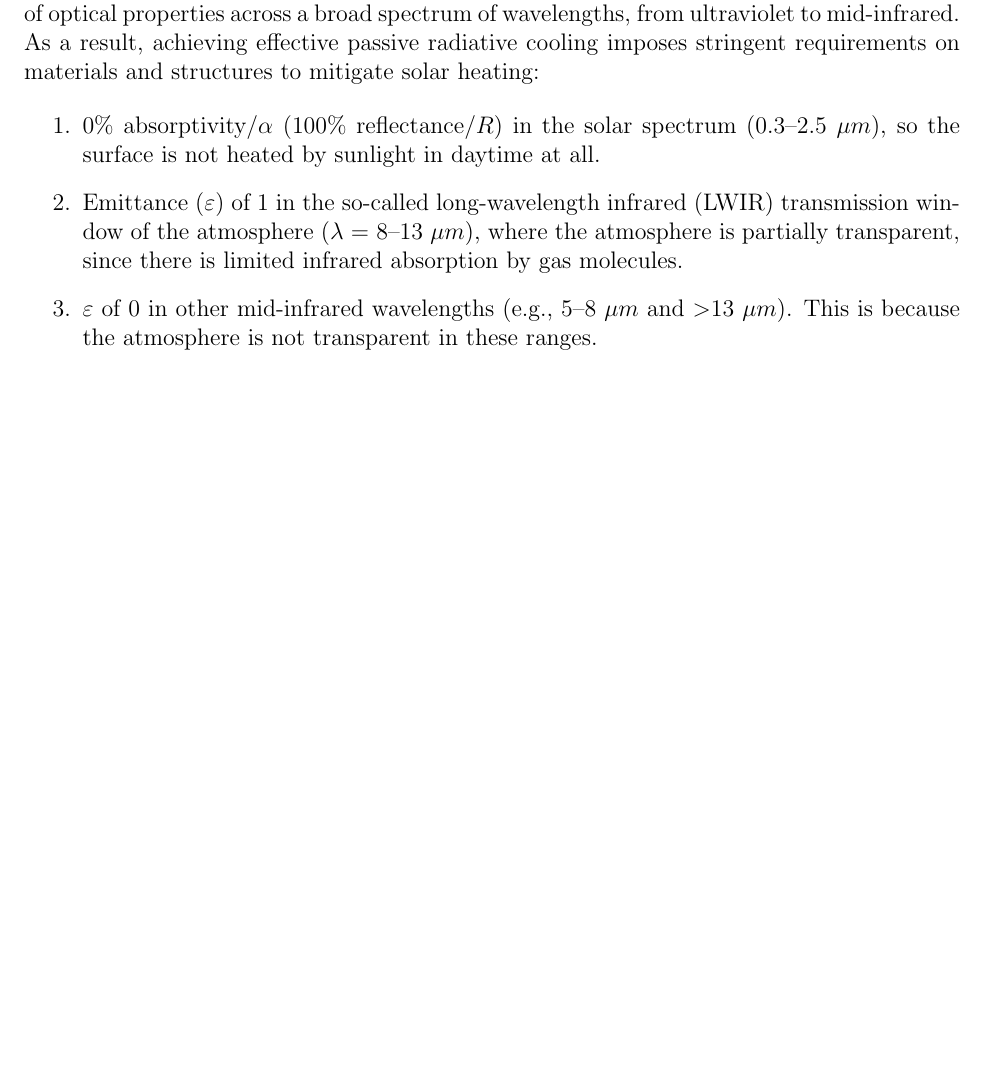
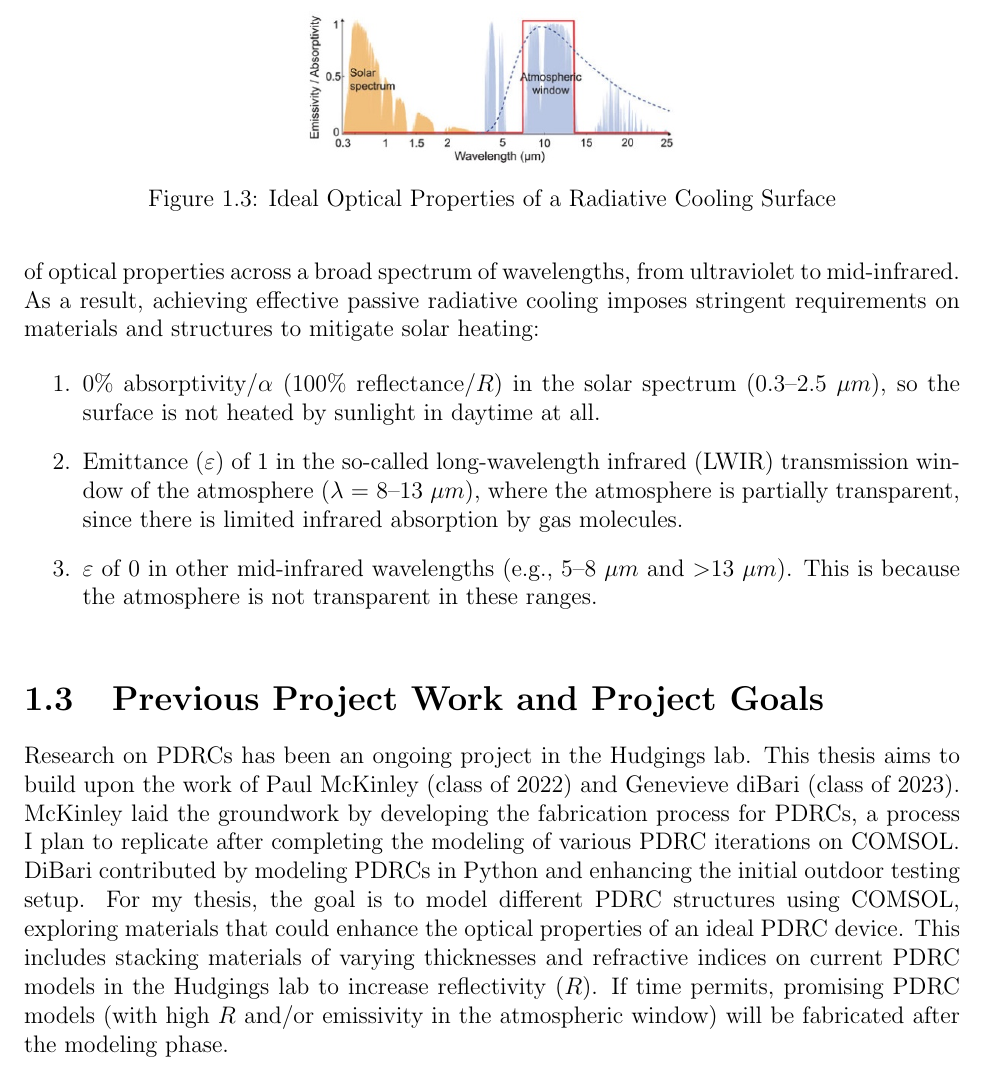
Before and after one commit to Collins-kariuk/Physics-Thesis-PDRCs, a LaTeX thesis (MainDraft.tex, which reads Chapters/Chapter1.tex): part of page 9 of 20 before the commit and part of page 10 of 20 after it, cut at the place of the change, the shorter picture padded with empty space. Compiled offline with pdfLaTeX.

Commit message:
Finished first draft of Introduction

```diff
--- a/Chapters/Chapter1.tex
+++ b/Chapters/Chapter1.tex
@@ -23,18 +23,27 @@ The growing demand for cooling is significantly influencing power systems, prima
 Improving the efficiency of air conditioning systems (ACs) is pivotal in mitigating peak electricity demand, thereby resulting in decreased emissions and associated financial implications. Endeavors focused on enhancing cooling efficiency necessitate a thorough assessment of the comparative costs linked to diverse cooling technologies. % rephrased
 
 \section{Radiative Cooling}
-Objects with temperatures above absolute zero emit blackbody radiation across all wavelengths. Radiative passive cooling occurs when objects emit more blackbody radiation than they absorb, resulting in a temperature reduction below the ambient level. The surplus emitted heat is transferred to outer space through thermal radiation, leveraging the substantial temperature contrast between Earth (approximately 300 K) and outer space (approximately 3 K). This process efficiently exchanges heat with the infinite cold reservoir of deep space, achieving cooling without any energy consumption. % rephrased
-
-Passive radiative cooling can be realized during the daytime, necessitating precise tuning of optical properties across a broad spectrum of wavelengths, from ultraviolet to mid-infrared. As a result, achieving effective passive radiative cooling imposes stringent requirements on materials and structures to mitigate solar heating: % rephrased
 
 \begin{figure}
   \centering
   \includegraphics[width=0.4\textwidth]{Chapters/Figures/Schematic for Radiative Cooling.png}
   \caption{Schematic for Radiative Cooling}
 \end{figure}
+Objects with temperatures above absolute zero emit blackbody radiation across all wavelengths. Radiative passive cooling occurs when objects emit more blackbody radiation than they absorb, resulting in a temperature reduction below the ambient level. The surplus emitted heat is transferred to outer space through thermal radiation, leveraging the substantial temperature contrast between Earth (approximately 300 K) and outer space (approximately 3 K). This process efficiently exchanges heat with the infinite cold reservoir of deep space, achieving cooling without any energy consumption. % rephrased
+
+Passive radiative cooling can be realized during the daytime, necessitating precise tuning of optical properties across a broad spectrum of wavelengths, from ultraviolet to mid-infrared. As a result, achieving effective passive radiative cooling imposes stringent requirements on materials and structures to mitigate solar heating: % rephrased
 
 \begin{enumerate}
 \item 0\% absorptivity/$\alpha$ (100\% reflectance/$R$) in the solar spectrum (0.3–2.5 $\mu m$), so the surface is not heated by sunlight in daytime at all.
 \item Emittance ($\varepsilon$) of 1 in the so-called long-wavelength infrared (LWIR) transmission window of the atmosphere ($\lambda$ = 8–13 $\mu m$), where the atmosphere is partially transparent, since there is limited infrared absorption by gas molecules.
 \item $\varepsilon$ of 0 in other mid-infrared wavelengths (e.g., 5–8 $\mu m$ and $>$13 $\mu m$). This is because the atmosphere is not transparent in these ranges.
 \end{enumerate}
+
+\begin{figure}
+  \centering
+  \includegraphics[width=0.4\textwidth]{Chapters/Figures/Ideal Optical Properties of a Radiative Cooling Surface.jpg}
+  \caption{Ideal Optical Properties of a Radiative Cooling Surface}
+\end{figure}
+
+\section{Previous Project Work and Project Goals}
+Research on PDRCs has been an ongoing project in the Hudgings lab. This thesis aims to build upon the work of Paul McKinley (class of 2022) and Genevieve diBari (class of 2023). McKinley laid the groundwork by developing the fabrication process for PDRCs, a process I plan to replicate after completing the modeling of various PDRC iterations on COMSOL. DiBari contributed by modeling PDRCs in Python and enhancing the initial outdoor testing setup. For my thesis, the goal is to model different PDRC structures using COMSOL, exploring materials that could enhance the optical properties of an ideal PDRC device. This includes stacking materials of varying thicknesses and refractive indices on current PDRC models in the Hudgings lab to increase reflectivity ($R$). If time permits, promising PDRC models (with high $R$ and/or emissivity in the atmospheric window) will be fabricated after the modeling phase. % rephrased
```
